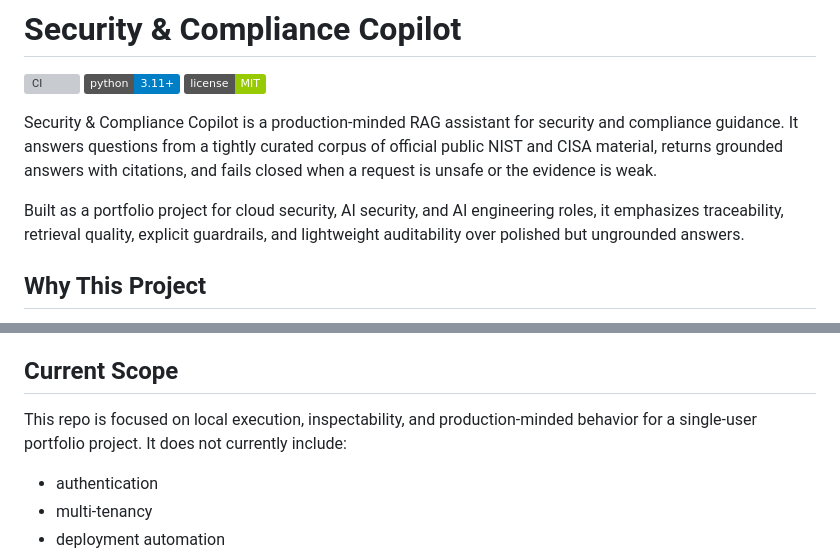
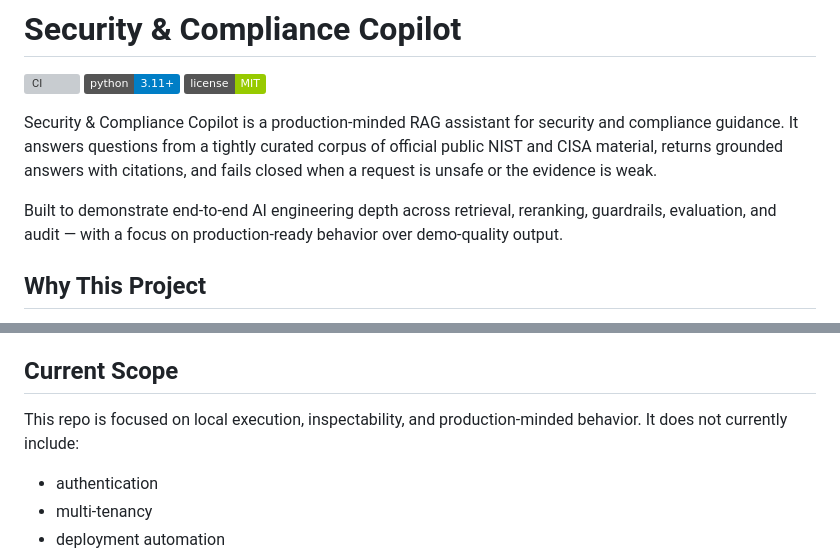
Before and after one commit to giselleevita/security-compliance-copilot, a Markdown page: README.md, 2 parts joined by grey strips. Rendered like a GitHub page; badges without logos; grey boxes are pictures that could not be loaded.

Commit message:
README: reframe positioning for AI engineer roles

```diff
--- a/README.md
+++ b/README.md
@@ -6,7 +6,7 @@
 
 Security & Compliance Copilot is a production-minded RAG assistant for security and compliance guidance. It answers questions from a tightly curated corpus of official public NIST and CISA material, returns grounded answers with citations, and fails closed when a request is unsafe or the evidence is weak.
 
-Built as a portfolio project for cloud security, AI security, and AI engineering roles, it emphasizes traceability, retrieval quality, explicit guardrails, and lightweight auditability over polished but ungrounded answers.
+Built to demonstrate end-to-end AI engineering depth across retrieval, reranking, guardrails, evaluation, and audit — with a focus on production-ready behavior over demo-quality output.
 
 ## Why This Project
 
@@ -289,7 +289,7 @@ For detailed setup, testing, and contribution guidelines, see [CONTRIBUTING.md](
 
 ## Current Scope
 
-This repo is focused on local execution, inspectability, and production-minded behavior for a single-user portfolio project. It does not currently include:
+This repo is focused on local execution, inspectability, and production-minded behavior. It does not currently include:
 
 - authentication
 - multi-tenancy
```
